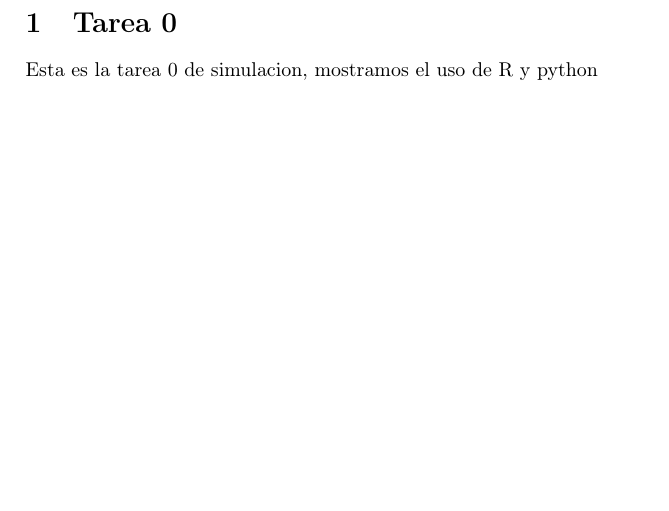
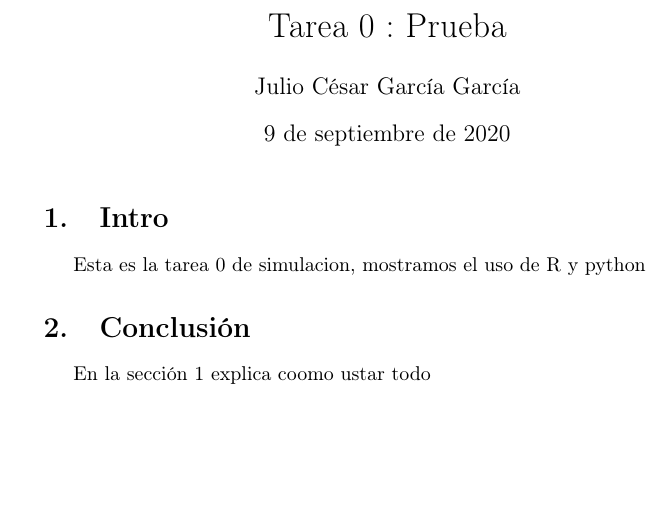
Before and after one commit to Julio-Garcia-Garcia/Simulacion, a LaTeX document (Prueba/Prueba.tex): part of the page, cut so that both start at the same text, the shorter picture padded with empty space. Compiled offline with pdfLaTeX.

Commit message:
Add files via upload

```diff
--- a/Prueba/Prueba.tex
+++ b/Prueba/Prueba.tex
@@ -7,7 +3,15 @@
-\usepackage{graphicx}
+\usepackage[spanish]{babel}
+
+\title{Tarea 0 : Prueba}
+\author{Julio César García García}
 \begin{document}
-	\begin{flushleft}
-	\section{Tarea 0}
+
+\maketitle
+
+
+	\section{Intro}\label{intro}
 	 Esta es la tarea 0 de simulacion, mostramos el uso de R y python
 
+	 \section{Conclusión}
+	 En la sección \ref{intro} explica coomo ustar todo
 
```
Also changed, not shown: Prueba/Prueba.tex (8 more changed lines).
